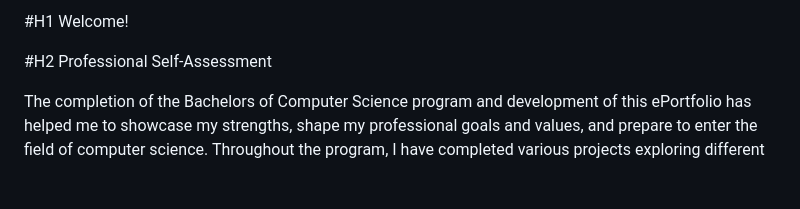
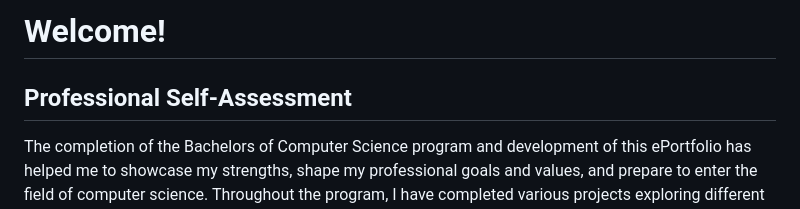
Before and after one commit to audrey-thompson/SimplifyInventory, a Markdown page: docs/content/page1.md, the part around the change. GitHub-like rendering; blank space fills up the shorter version.

Commit message:
Fix header formatting in page1.md

```diff
--- a/docs/content/page1.md
+++ b/docs/content/page1.md
@@ -1,6 +1,6 @@
-#H1 Welcome!
+# Welcome!
 
-#H2 Professional Self-Assessment
+## Professional Self-Assessment
 
 The completion of the Bachelors of Computer Science program and development of this ePortfolio has helped me to showcase my strengths, shape my professional goals and values, and prepare to enter the field of computer science. Throughout the program, I have completed various projects exploring different areas and skillsets in computer science, each of which serve as examples of my abilities. A few projects of interest are noted here:
 
```
